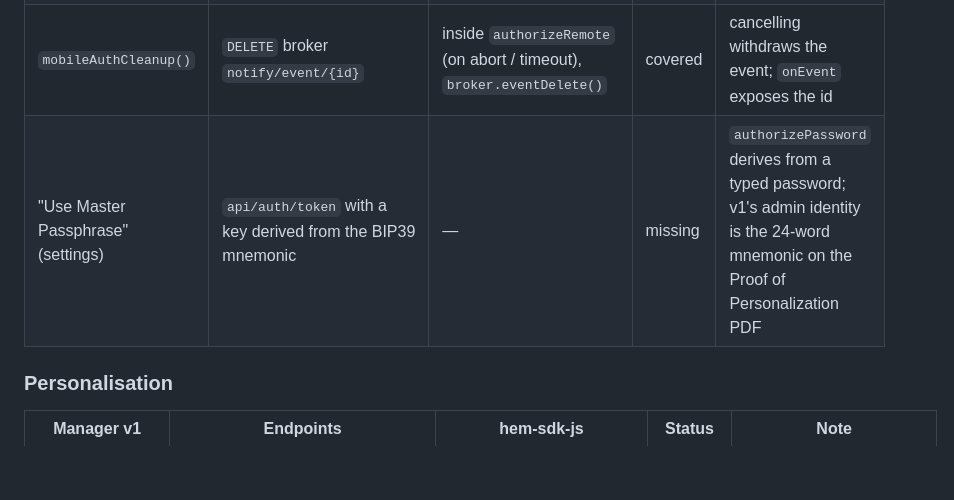
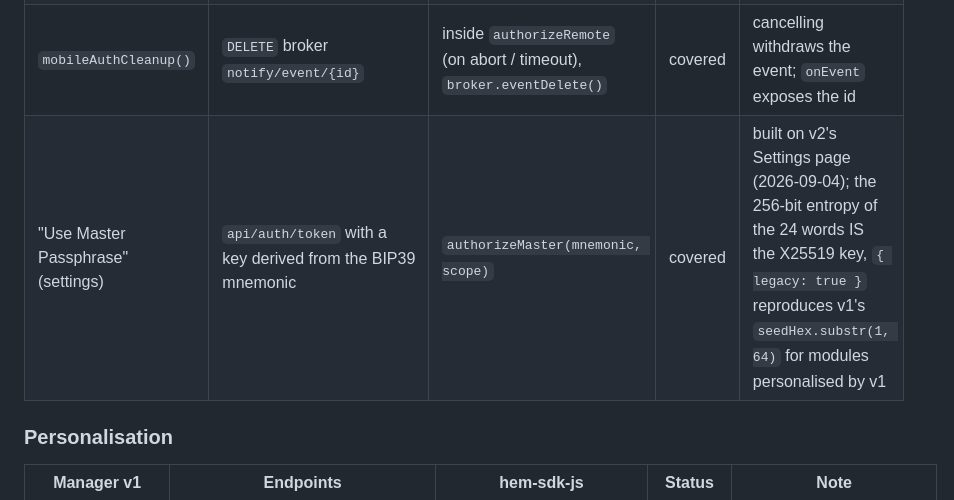
Before and after one commit to encedo/encedo-manager, a Markdown page: docs/SDK-MAPPING.md, the part around the change. Rendered like a GitHub page; blank space fills up the shorter version.

Commit message:
Mapping: the master passphrase row was stale — authorizeMaster is built

```diff
--- a/docs/SDK-MAPPING.md
+++ b/docs/SDK-MAPPING.md
@@ -38,7 +38,7 @@ What is left needs a decision, not code: the BIP39 master passphrase.
 | `auth()`, `postAuthToken()`, `scope()`, `scoped()`, `tokens[]` | `GET+POST api/auth/token` | `authorizePassword(pw, scope, exp)` + built-in token cache | covered | PBKDF2 (600k) → X25519 → eJWT and the per-scope cache move into the SDK; asking "password or phone?" stays UI policy |
 | `mobileConnection()`, `mobileAuth()` | `api/auth/ext/request`, broker `notify/session`, `notify/event/new`, `notify/event/check/{id}`, `api/auth/ext/token` | `authorizeRemote(scope, {pollInterval, pollTimeout, onPending, signal})` | covered | v1 polls every 3 s for ~200 s |
 | `mobileAuthCleanup()` | `DELETE` broker `notify/event/{id}` | inside `authorizeRemote` (on abort / timeout), `broker.eventDelete()` | covered | cancelling withdraws the event; `onEvent` exposes the id |
-| "Use Master Passphrase" (settings) | `api/auth/token` with a key derived from the BIP39 mnemonic | — | missing | `authorizePassword` derives from a typed password; v1's admin identity is the 24-word mnemonic on the Proof of Personalization PDF |
+| "Use Master Passphrase" (settings) | `api/auth/token` with a key derived from the BIP39 mnemonic | `authorizeMaster(mnemonic, scope)` | covered | built on v2's Settings page (2026-09-04); the 256-bit entropy of the 24 words IS the X25519 key, `{ legacy: true }` reproduces v1's `seedHex.substr(1, 64)` for modules personalised by v1 |
 
 ### Personalisation
 
```
